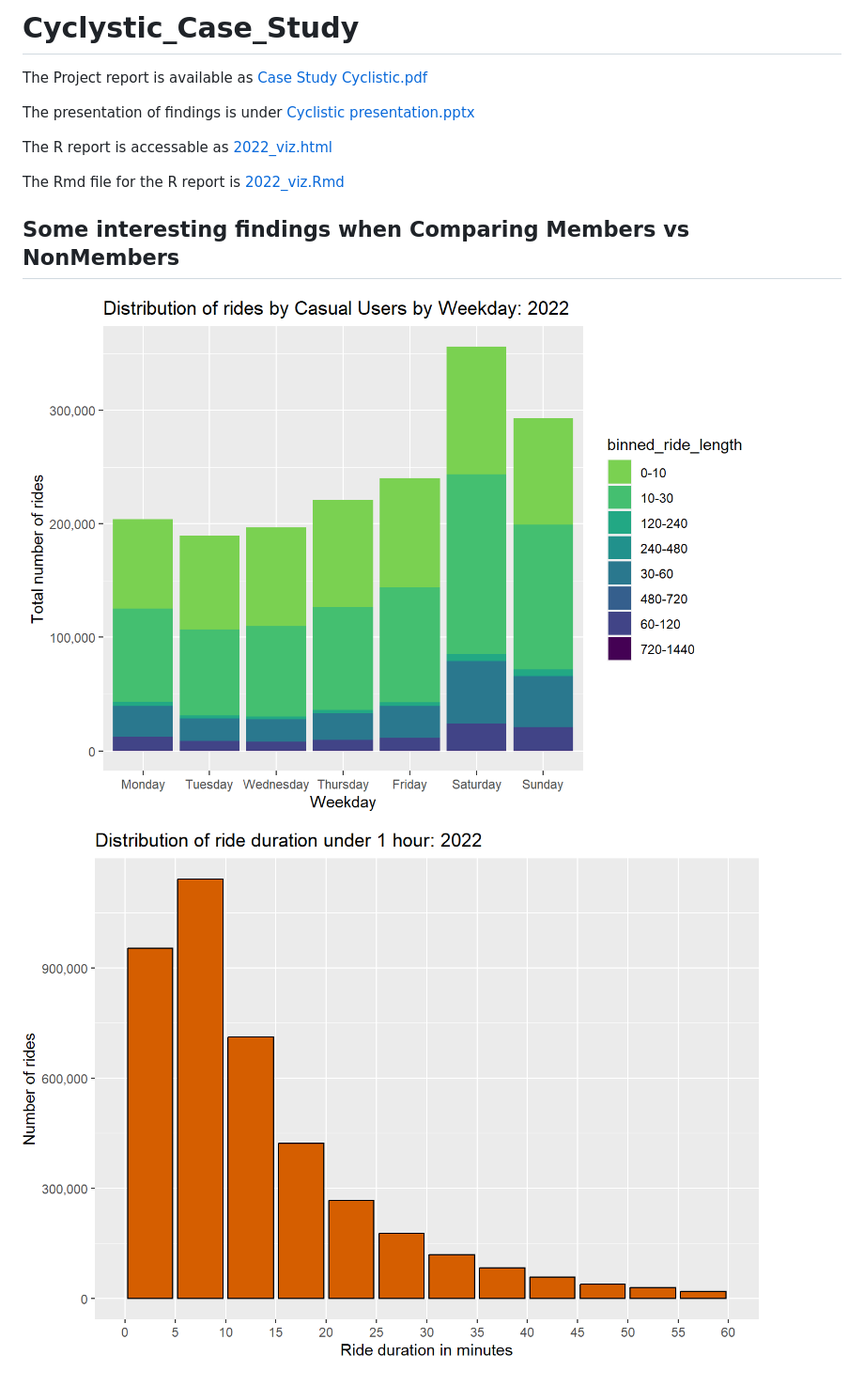
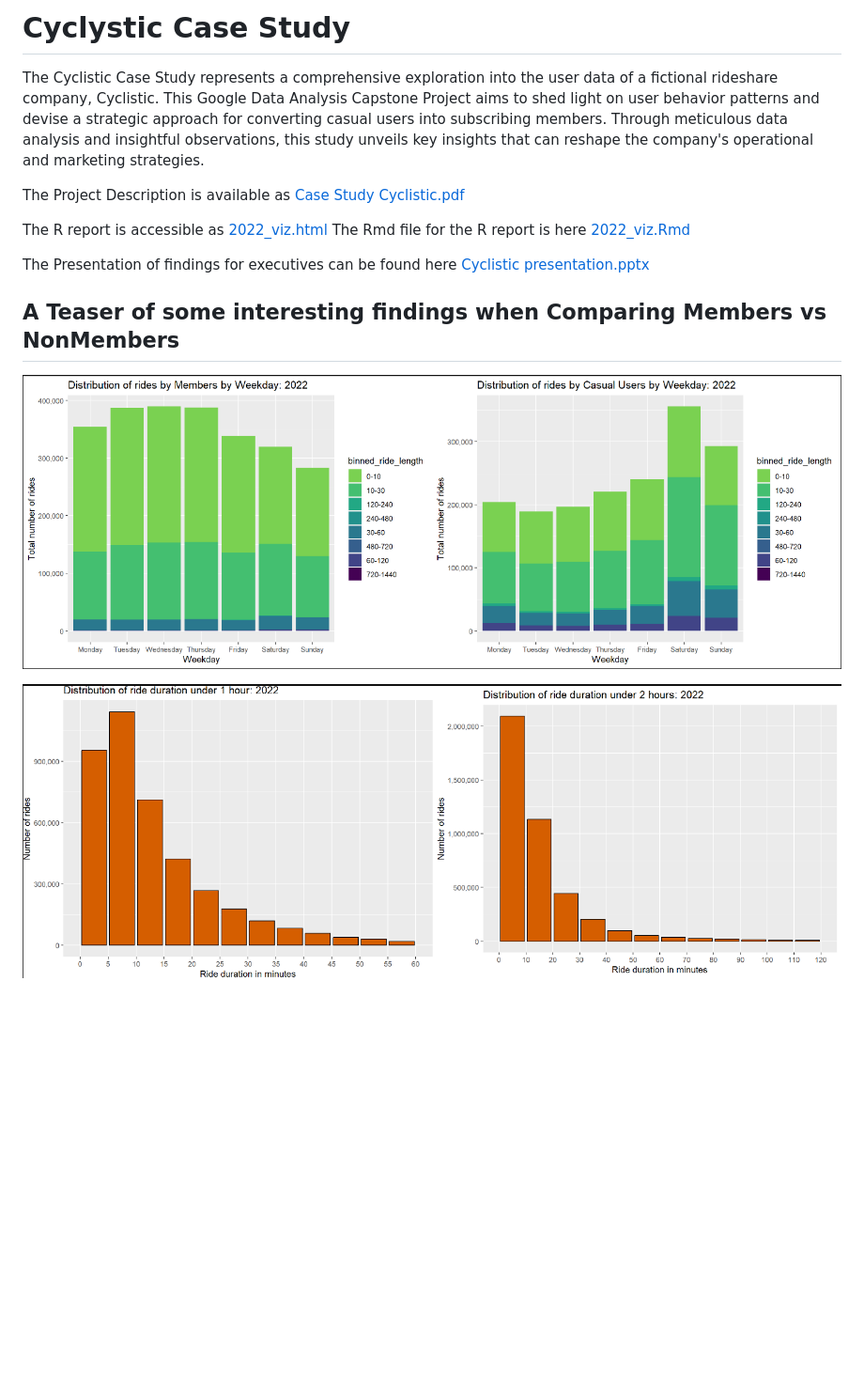
Before and after one commit to AlexanderFastner/Cyclystic_Case_Study, a Markdown page: README.md, the part around the change. Shown: that part at 94% size. Rendered like a GitHub page; pictures changed too: Images/compared_stacked_bar.png, Images/ride_duration_distribution.png; blank space fills up the shorter version.

Commit message:
prettify README

```diff
--- a/README.md
+++ b/README.md
@@ -1,14 +1,15 @@
-# Cyclystic_Case_Study
+# Cyclystic Case Study
 
-The Project report is available as [Case Study Cyclistic.pdf](https://github.com/AlexanderFastner/Cyclystic_Case_Study/blob/main/2022_viz.html)
+The Cyclistic Case Study represents a comprehensive exploration into the user data of a fictional rideshare company, Cyclistic. This Google Data Analysis Capstone Project aims to shed light on user behavior patterns and devise a strategic approach for converting casual users into subscribing members. Through meticulous data analysis and insightful observations, this study unveils key insights that can reshape the company's operational and marketing strategies.
 
-The presentation of findings is under [Cyclistic presentation.pptx](https://github.com/AlexanderFastner/Cyclystic_Case_Study/blob/main/Cyclistic-presentation.pptx)
+The Project Description is available as [Case Study Cyclistic.pdf](https://github.com/AlexanderFastner/Cyclystic_Case_Study/blob/main/2022_viz.html)
 
-The R report is accessable as [2022_viz.html](https://github.com/AlexanderFastner/Cyclystic_Case_Study/blob/main/2022_viz.html)
+The R report is accessible as [2022_viz.html](https://github.com/AlexanderFastner/Cyclystic_Case_Study/blob/main/2022_viz.html)
+The Rmd file for the R report is here [2022_viz.Rmd](https://github.com/AlexanderFastner/Cyclystic_Case_Study/blob/main/2022_viz.Rmd)
 
-The Rmd file for the R report is [2022_viz.Rmd](https://github.com/AlexanderFastner/Cyclystic_Case_Study/blob/main/2022_viz.Rmd)
+The Presentation of findings for executives can be found here [Cyclistic presentation.pptx](https://github.com/AlexanderFastner/Cyclystic_Case_Study/blob/main/Cyclistic-presentation.pptx)
 
-## Some interesting findings when Comparing Members vs NonMembers
+## A Teaser of some interesting findings when Comparing Members vs NonMembers
 
 ![Usage by Weekday](https://github.com/AlexanderFastner/Cyclystic_Case_Study/blob/main/Images/compared_stacked_bar.png)
 
```
